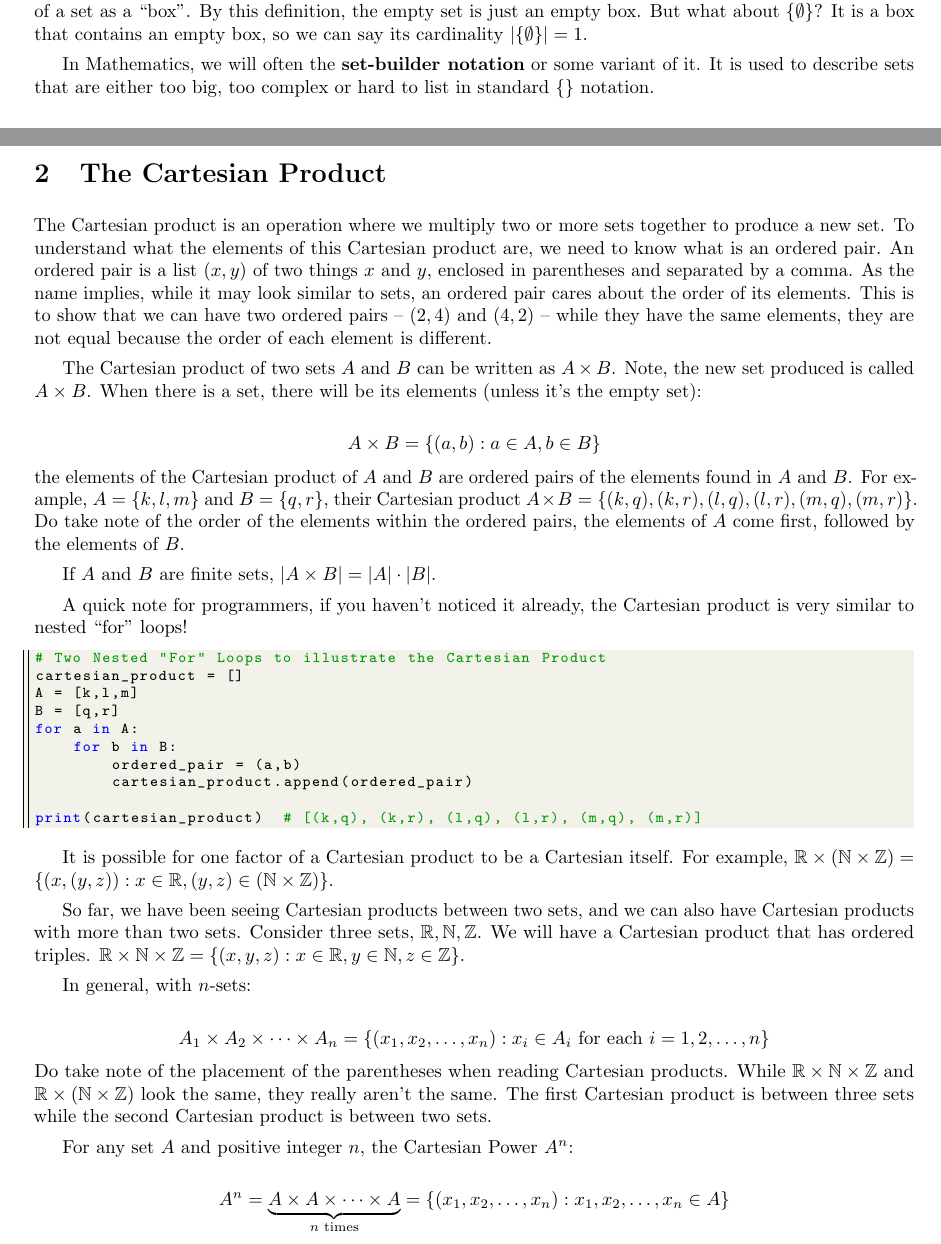
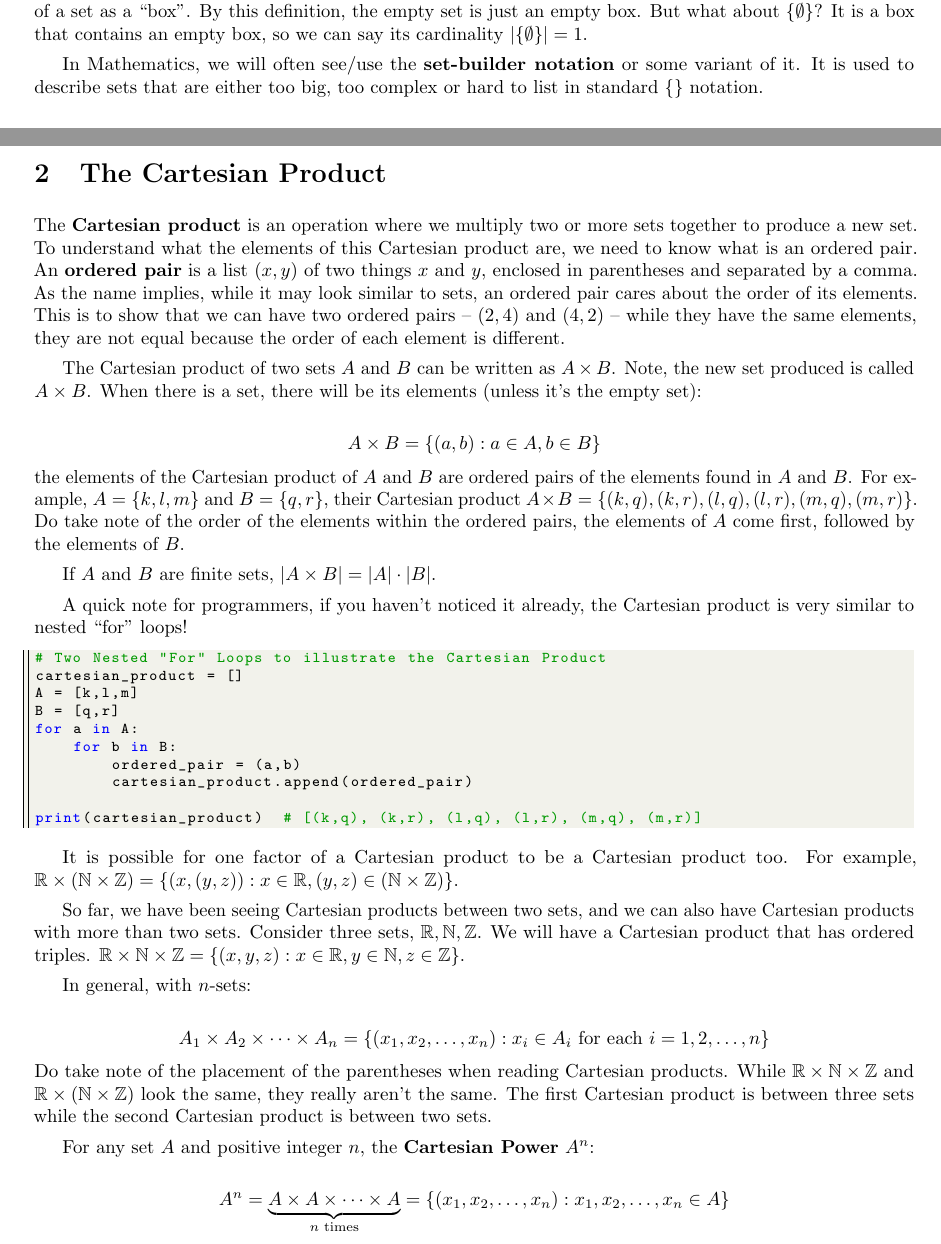
Before and after one commit to JulianDominic/Math-Notes, a LaTeX document (01-Sets/sets.tex): two parts of pages 2 and 3 of 12, joined at a grey line, cut so that both start at the same text. Compiled offline with pdfLaTeX.

Commit message:
Fixed some typos, and added bolding to Cartesian Product (I forgot about this earlier).

```diff
--- a/01-Sets/sets.tex
+++ b/01-Sets/sets.tex
@@ -58,7 +58,7 @@ By its name, an empty set has no elements, thus, the cardinality $|\emptyset| =
 We can think of a set as a ``box''. By this definition, the empty set is just an empty box. But what about $\{\emptyset\}$?
 It is a box that contains an empty box, so we can say its cardinality $|\{\emptyset\}| = 1$.\par
 
-\indent In Mathematics, we will often the \textbf{set-builder notation} or some variant of it.
+\indent In Mathematics, we will often see/use the \textbf{set-builder notation} or some variant of it.
 It is used to describe sets that are either too big, too complex or hard to list in standard $\{\}$ notation.
 
 \[X = \{\text{expression}:\text{rule}\} \text{ or } \{\text{expression}|\text{rule}\}\]
@@ -75,9 +75,9 @@ There can be many ways to express the same set. If we want to express the set of
 
 \section{The Cartesian Product}
 
-The Cartesian product is an operation where we multiply two or more sets together to produce a new set.
+The \textbf{Cartesian product} is an operation where we multiply two or more sets together to produce a new set.
 To understand what the elements of this Cartesian product are, we need to know what is an ordered pair.
-An ordered pair is a list $(x,y)$ of two things $x$ and $y$, enclosed in parentheses and separated by a comma.
+An \textbf{ordered pair} is a list $(x,y)$ of two things $x$ and $y$, enclosed in parentheses and separated by a comma.
 As the name implies, while it may look similar to sets, an ordered pair cares about the order of its elements.
 This is to show that we can have two ordered pairs -- $(2,4)$ and $(4,2)$ -- while they have the same elements,
 they are not equal because the order of each element is different.\par
@@ -107,7 +107,7 @@ print(cartesian_product)  # [(k,q), (k,r), (l,q), (l,r), (m,q), (m,r)]
 \end{lstlisting}
 \par
 
-It is possible for one factor of a Cartesian product to be a Cartesian itself.
+It is possible for one factor of a Cartesian product to be a Cartesian product too.
 For example, $\RR \times (\NN \times \ZZ) = \{(x, (y,z)) : x \in \RR, (y,z) \in (\NN \times \ZZ)\}$.\par
 
 So far, we have been seeing Cartesian products between two sets, and we can also have Cartesian products with more than two sets.
@@ -121,7 +121,7 @@ Do take note of the placement of the parentheses when reading Cartesian products
 While $\RR \times \NN \times \ZZ$ and $\RR \times (\NN \times \ZZ)$ look the same, they really aren't the same.
 The first Cartesian product is between three sets while the second Cartesian product is between two sets.\par
 
-For any set $A$ and positive integer $n$, the Cartesian Power $A^n$:
+For any set $A$ and positive integer $n$, the \textbf{Cartesian Power} $A^n$:
 
 \[A^n = \underbrace{A \times A \times \dots \times A}_{n \text{ times}} = \{(x_1,x_2,\dots,x_n) : x_1,x_2,\dots,x_n \in A\}\]
 the Cartesian power is more common than we think. The most common example so far is the case where $n = 1$ but we also see $n = 2$, and $n = 3$.
```
Also changed, not shown: 01-Sets/sets.pdf.
